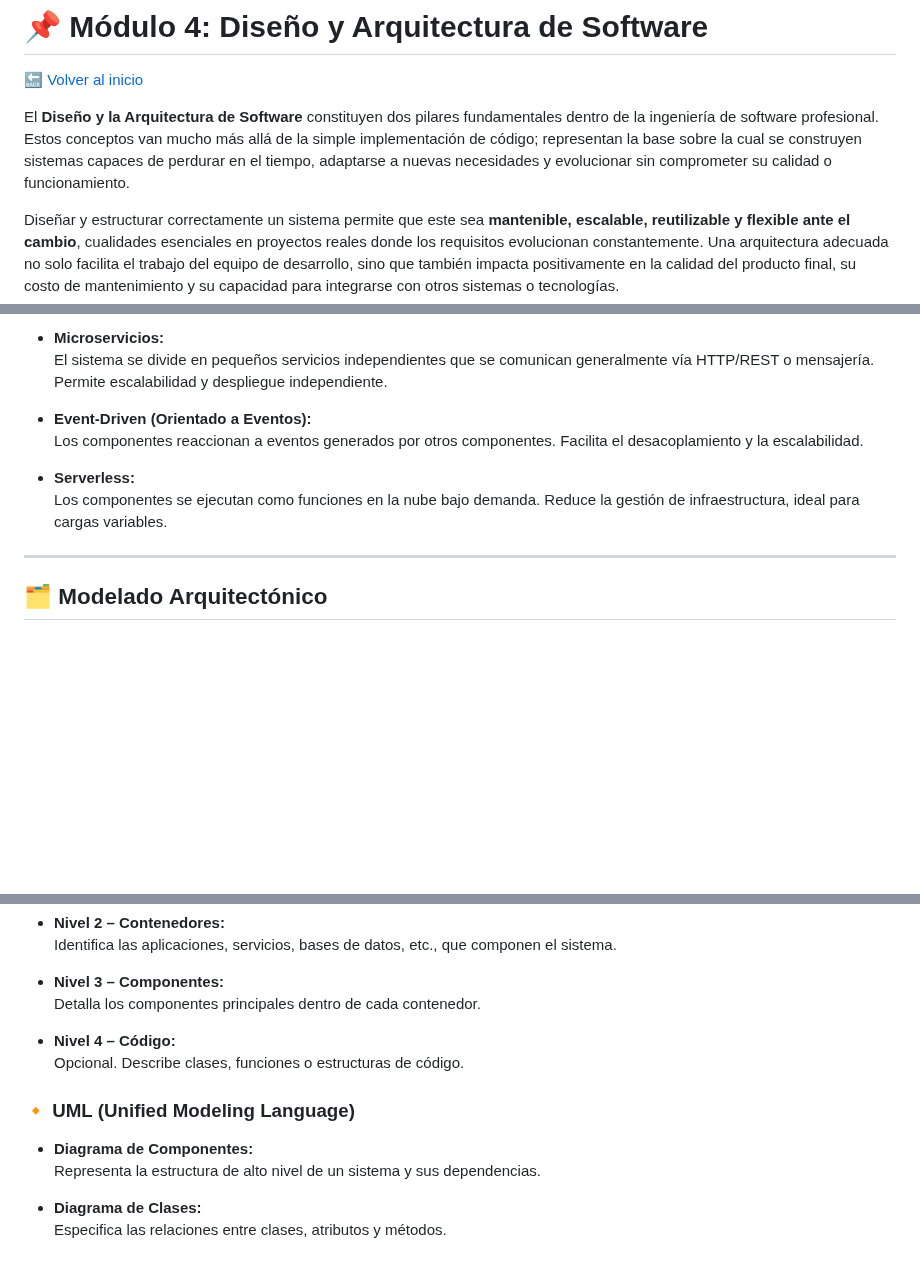
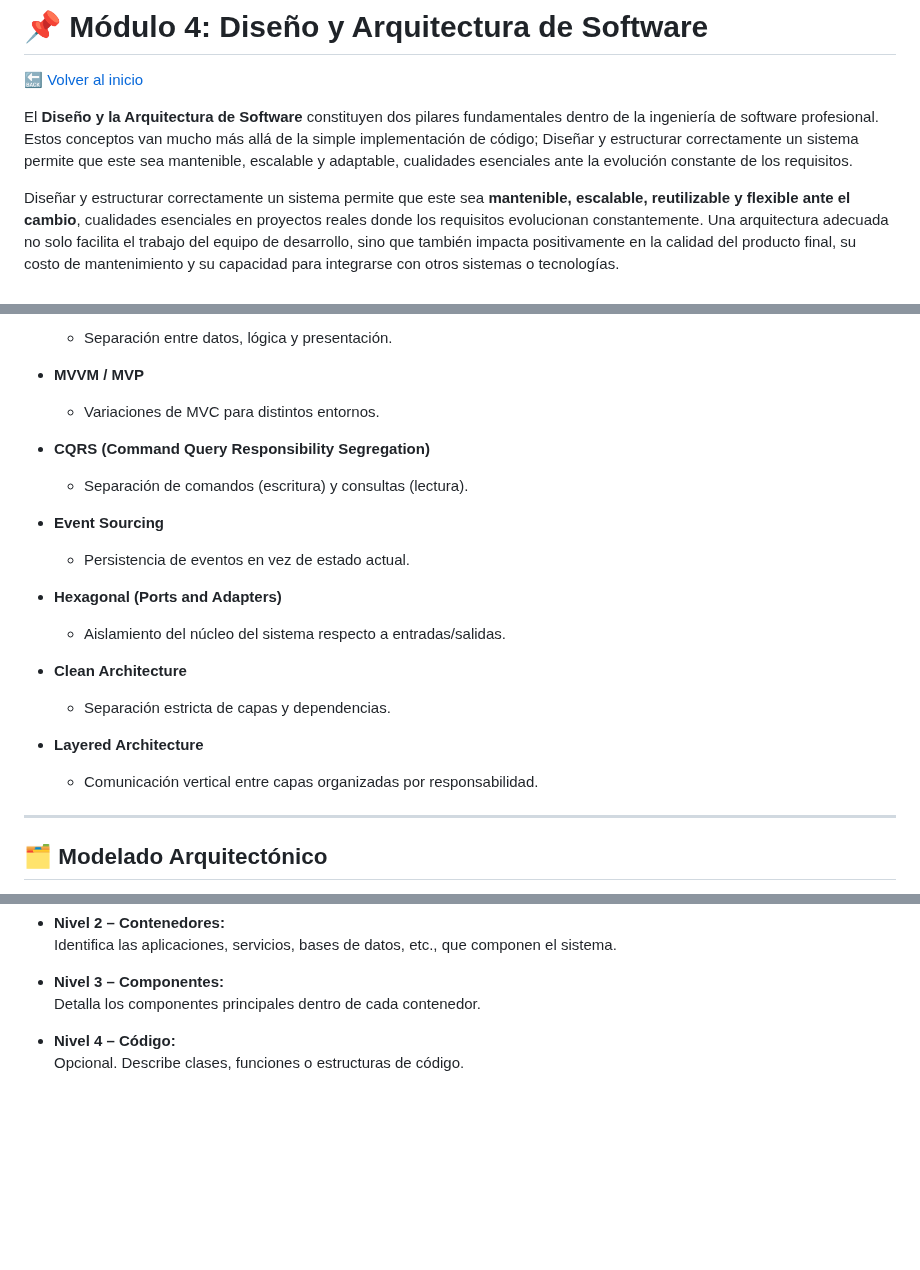
Before and after one commit to AndresGutierrezHurtado/estudio, a Markdown page: 04-diseno-arquitectura/summary.md, 3 parts joined by grey strips. Rendered like a GitHub page; blank space fills up the shorter version.

Commit message:
feat: expand software architecture module with quality attributes and architectural styles

```diff
--- a/04-diseno-arquitectura/summary.md
+++ b/04-diseno-arquitectura/summary.md
@@ -2,7 +2,7 @@
 
 🔙 [Volver al inicio](../README.md)
 
-El **Diseño y la Arquitectura de Software** constituyen dos pilares fundamentales dentro de la ingeniería de software profesional. Estos conceptos van mucho más allá de la simple implementación de código; representan la base sobre la cual se construyen sistemas capaces de perdurar en el tiempo, adaptarse a nuevas necesidades y evolucionar sin comprometer su calidad o funcionamiento.
+El **Diseño y la Arquitectura de Software** constituyen dos pilares fundamentales dentro de la ingeniería de software profesional. Estos conceptos van mucho más allá de la simple implementación de código; Diseñar y estructurar correctamente un sistema permite que este sea mantenible, escalable y adaptable, cualidades esenciales ante la evolución constante de los requisitos.
 
 Diseñar y estructurar correctamente un sistema permite que este sea **mantenible, escalable, reutilizable y flexible ante el cambio**, cualidades esenciales en proyectos reales donde los requisitos evolucionan constantemente. Una arquitectura adecuada no solo facilita el trabajo del equipo de desarrollo, sino que también impacta positivamente en la calidad del producto final, su costo de mantenimiento y su capacidad para integrarse con otros sistemas o tecnologías.
 
@@ -182,12 +263,28 @@ Los **Patrones de Arquitectura** definen cómo se organizan los componentes de a
 
--   **Microservicios:**
-    El sistema se divide en pequeños servicios independientes que se comunican generalmente vía HTTP/REST o mensajería. Permite escalabilidad y despliegue independiente.
+    -   Separación entre datos, lógica y presentación.
 
--   **Event-Driven (Orientado a Eventos):**
-    Los componentes reaccionan a eventos generados por otros componentes. Facilita el desacoplamiento y la escalabilidad.
+-   **MVVM / MVP**
 
--   **Serverless:**
-    Los componentes se ejecutan como funciones en la nube bajo demanda. Reduce la gestión de infraestructura, ideal para cargas variables.
+    -   Variaciones de MVC para distintos entornos.
+
+-   **CQRS (Command Query Responsibility Segregation)**
+
+    -   Separación de comandos (escritura) y consultas (lectura).
+
+-   **Event Sourcing**
+
+    -   Persistencia de eventos en vez de estado actual.
+
+-   **Hexagonal (Ports and Adapters)**
+
+    -   Aislamiento del núcleo del sistema respecto a entradas/salidas.
+
+-   **Clean Architecture**
+
+    -   Separación estricta de capas y dependencias.
+
+-   **Layered Architecture**
+    -   Comunicación vertical entre capas organizadas por responsabilidad.
 
 ---
 
@@ -208,11 +305,3 @@ Para documentar y visualizar una arquitectura de software de forma clara y compa
 
 -   **Nivel 4 – Código:**
     Opcional. Describe clases, funciones o estructuras de código.
-
-### 🔸 UML (Unified Modeling Language)
-
--   **Diagrama de Componentes:**
-    Representa la estructura de alto nivel de un sistema y sus dependencias.
-
--   **Diagrama de Clases:**
-    Especifica las relaciones entre clases, atributos y métodos.
```
Also changed, not shown: other parts of 04-diseno-arquitectura/summary.md (+84 -3 lines).
